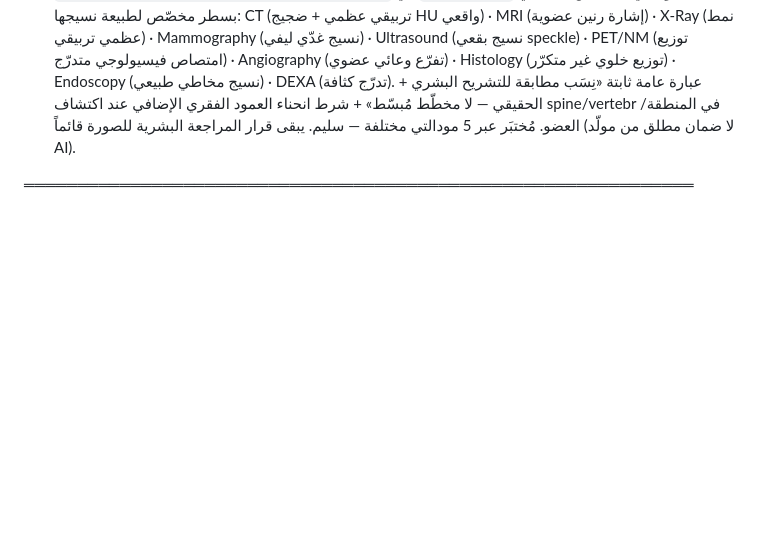
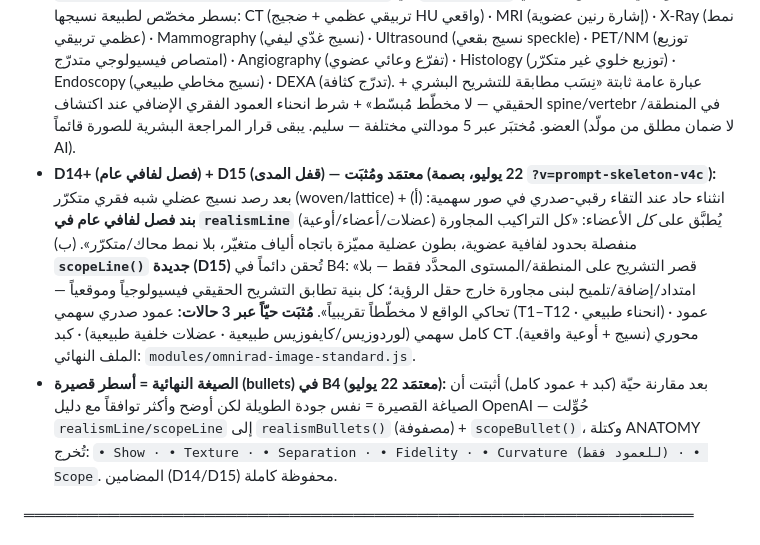
Before and after one commit to orphanai2026/OmniRad, a Markdown page: CLAUDE.md, the part around the change. Rendered like a GitHub page; blank space fills up the shorter version.

```diff
--- a/CLAUDE.md
+++ b/CLAUDE.md
@@ -200,6 +200,8 @@
 - **الملفات (بصمة `?v=prompt-skeleton-v4`):** `modules/omnirad-image-standard.js` (buildPrompt + specialtyFor/renderLine/aspectFor/backgroundFor/batchPlan/negatives) · `pages/studio-app.js` (descriptor() يمرّر الوصف · colormap slot · تحذير الدفعات) · `pages/studio.html` (إزالة إلحاق specBlock + بصمة). `bulk-upload.html` لم يُمسّ (لا يبني برومت). اختُبر E2E (مفرد/سلسلة5/سلسلة12 مُقسّمة/PET ملوّن) — سليم.
 - **إصلاحان بعد الاختبار الحيّ (22 يوليو، بصمة `?v=prompt-skeleton-v4b`):** (أ) ترقيم مكرّر في قائمة مستويات السلسلة («1. 1. T1») — أُصلح بحذف الترقيم اليدوي (الـ`<ol>` يرقّم تلقائياً). (ب) **زرّ Generate لا يعمل مع السلاسل المُقسَّمة** — السبب: كان يُرسل *كل الدفعات مجتمعة* (بفاصل «NEXT BATCH») كطلب ChatGPT واحد، وهو تناقض مباشر مع تعليمة «الصقها في رسالة جديدة» المضمّنة في النصّ نفسه. الحل: `buildPrompt` يُخرج الآن نصّ **كل دفعة منفردة** ضمن `meta.batches[i].{en,ar}` + **مبدّل دفعات (Batch switcher buttons)** في صندوق التحذير — النقر على دفعة يملأ الإخراج/النسخ/Generate بمحتواها فقط دون غيرها.
 - **D14 — سطر واقعية بنيوية دائم في B4، حسب نوع Rendering لكل المودالتي (22 يوليو، معتمَد):** بعد رصد صورة MRI سهمية للعمود الصدري بانحناء حدبي مفرط + نسيج عضلي متكرّر (tiling) — عيب توليد معروف. `realismLine(modality, region, organ, lang)` في `buildPrompt` تُحقن دائماً في B4 لكل مودالتي بسطر مخصّص لطبيعة نسيجها: CT (تربيقي عظمي + ضجيج HU واقعي) · MRI (إشارة رنين عضوية) · X-Ray (نمط عظمي تربيقي) · Mammography (نسيج غدّي ليفي) · Ultrasound (نسيج بقعي speckle) · PET/NM (توزيع امتصاص فيسيولوجي متدرّج) · Angiography (تفرّع وعائي عضوي) · Histology (توزيع خلوي غير متكرّر) · Endoscopy (نسيج مخاطي طبيعي) · DEXA (تدرّج كثافة). + عبارة عامة ثابتة «نِسَب مطابقة للتشريح البشري الحقيقي — لا مخطّط مُبسّط» + شرط انحناء العمود الفقري الإضافي عند اكتشاف spine/vertebr في المنطقة/العضو. مُختبَر عبر 5 مودالتي مختلفة — سليم. يبقى قرار المراجعة البشرية للصورة قائماً (لا ضمان مطلق من مولّد AI).
+- **D14+ (فصل لفافي عام) + D15 (قفل المدى) — معتمَد ومُثبَت (22 يوليو، بصمة `?v=prompt-skeleton-v4c`):** بعد رصد نسيج عضلي شبه فقري متكرّر (woven/lattice) + انثناء حاد عند التقاء رقبي-صدري في صور سهمية: (أ) **بند فصل لفافي عام في `realismLine`** يُطبَّق على *كل* الأعضاء: «كل التراكيب المجاورة (عضلات/أعضاء/أوعية) منفصلة بحدود لفافية عضوية، بطون عضلية مميّزة باتجاه ألياف متغيّر، بلا نمط محاك/متكرّر». (ب) **`scopeLine()` جديدة (D15)** تُحقن دائماً في B4: «قصر التشريح على المنطقة/المستوى المحدَّد فقط — بلا امتداد/إضافة/تلميح لبنى مجاورة خارج حقل الرؤية؛ كل بنية تطابق التشريح الحقيقي فيسيولوجياً وموقعياً — تحاكي الواقع لا مخطّطاً تقريبياً». **مُثبَت حيّاً عبر 3 حالات:** عمود صدري سهمي (T1–T12 · انحناء طبيعي) · عمود كامل سهمي (لوردوزيس/كايفوزيس طبيعية · عضلات خلفية طبيعية) · كبد CT محوري (نسيج + أوعية واقعية). الملف النهائي: `modules/omnirad-image-standard.js`.
+- **الصيغة النهائية = أسطر قصيرة (bullets) في B4 (معتمَد 22 يوليو):** بعد مقارنة حيّة (كبد + عمود كامل) أثبتت أن الصياغة القصيرة = نفس جودة الطويلة لكن أوضح وأكثر توافقاً مع دليل OpenAI — حُوِّلت `realismLine/scopeLine` إلى `realismBullets()` (مصفوفة) + `scopeBullet()`، وكتلة ANATOMY تُخرج: `• Show · • Texture · • Separation · • Fidelity · • Curvature (للعمود فقط) · • Scope`. المضامين (D14/D15) محفوظة كاملة.
 
 ═══════════════════════════════════════════════════════════════
 ## القرارات المعتمدة (22 يوليو 2026) — منتقي LOINC في المراجعة + إصلاح تصنيف Spine
```
Also changed, not shown: RESUME.md (+1 -0 lines).
